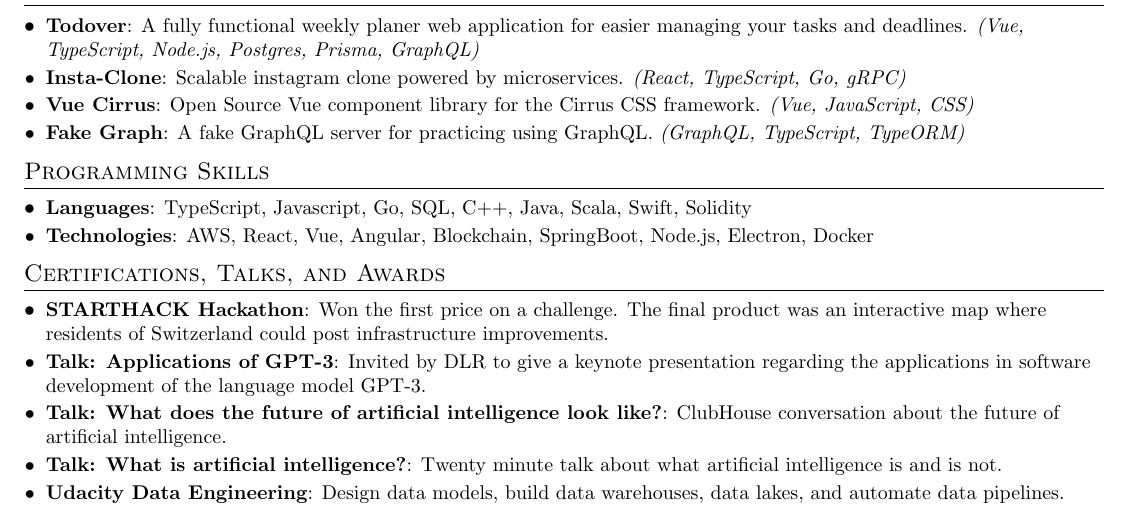
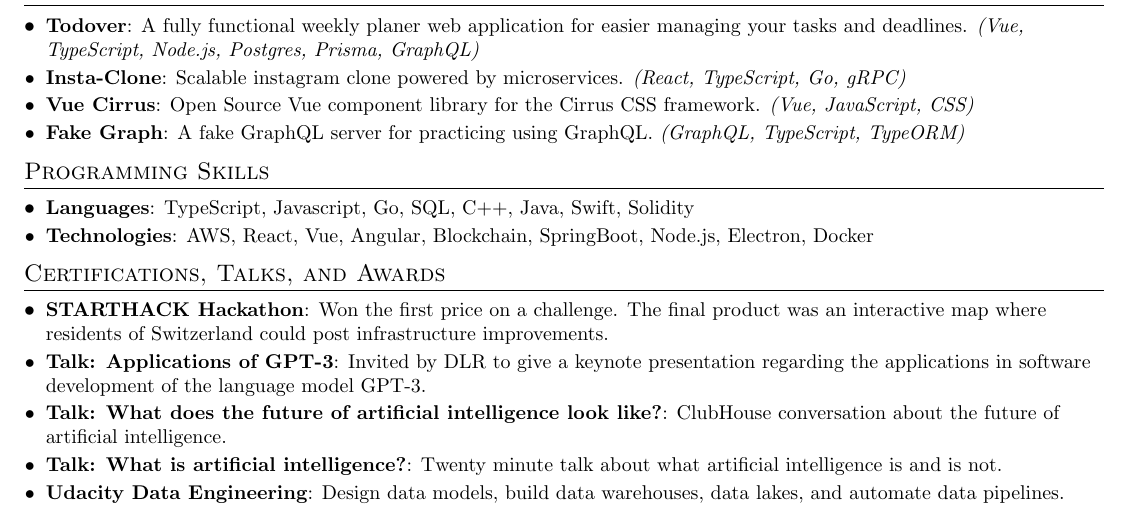
Before and after one commit to FlorianWoelki/florianwoelki.com, a LaTeX CV (pdf/new_resume.tex): part of the page, cut so that both start at the same text. Compiled offline with pdfLaTeX.

Commit message:
refactor(pdf): update resume

```diff
--- a/pdf/new_resume.tex
+++ b/pdf/new_resume.tex
@@ -169,7 +169,7 @@
 \section{Programming Skills}
   \resumeSubHeadingListStart
     \resumeSubItem{Languages}
-      {TypeScript, Javascript, Go, SQL, C++, Java, Scala, Swift, Solidity}
+      {TypeScript, Javascript, Go, SQL, C++, Java, Swift, Solidity}
     \resumeSubItem{Technologies}
       {AWS, React, Vue, Angular, Blockchain, SpringBoot, Node.js, Electron, Docker}
   \resumeSubHeadingListEnd
```
Also changed, not shown: pdf/new_resume.pdf.
